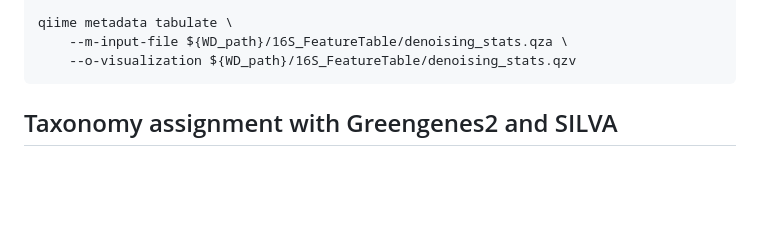
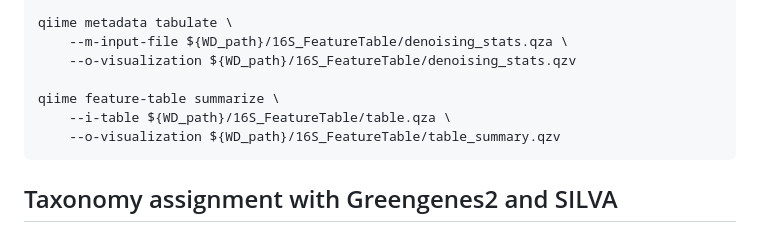
Before and after one commit to jakenash12/Aus-Invasions-2023-Course, a Markdown page: Aus23_16SPipeline.md, the part around the change. GitHub-like rendering; blank space fills up the shorter version.

````diff
--- a/Aus23_16SPipeline.md
+++ b/Aus23_16SPipeline.md
@@ -155,6 +155,10 @@ time qiime dada2 denoise-paired \
 qiime metadata tabulate \
 	--m-input-file ${WD_path}/16S_FeatureTable/denoising_stats.qza \
 	--o-visualization ${WD_path}/16S_FeatureTable/denoising_stats.qzv
+
+qiime feature-table summarize \
+	--i-table ${WD_path}/16S_FeatureTable/table.qza \
+	--o-visualization ${WD_path}/16S_FeatureTable/table_summary.qzv
 ```
 
 ## Taxonomy assignment with Greengenes2 and SILVA
````
